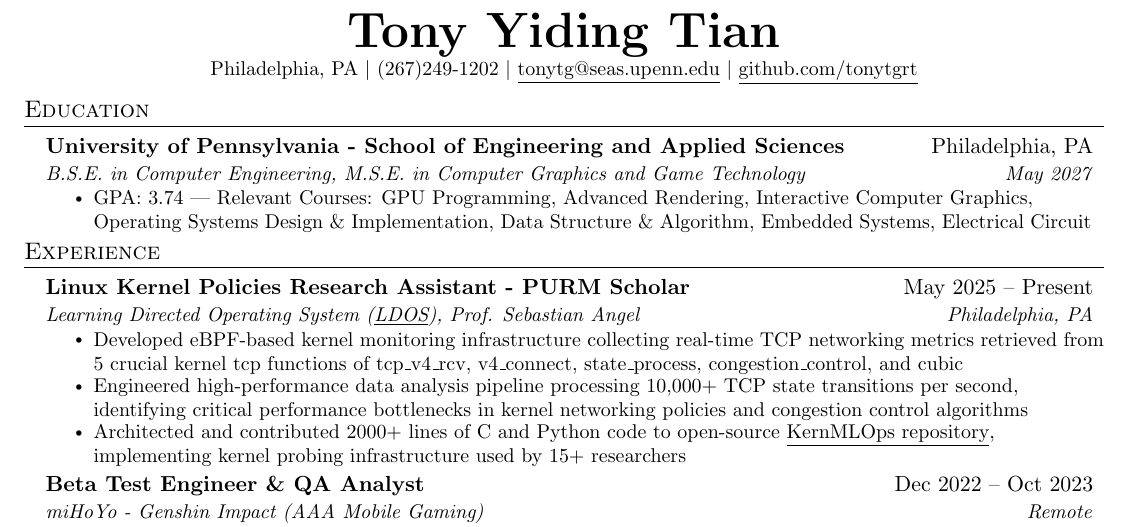
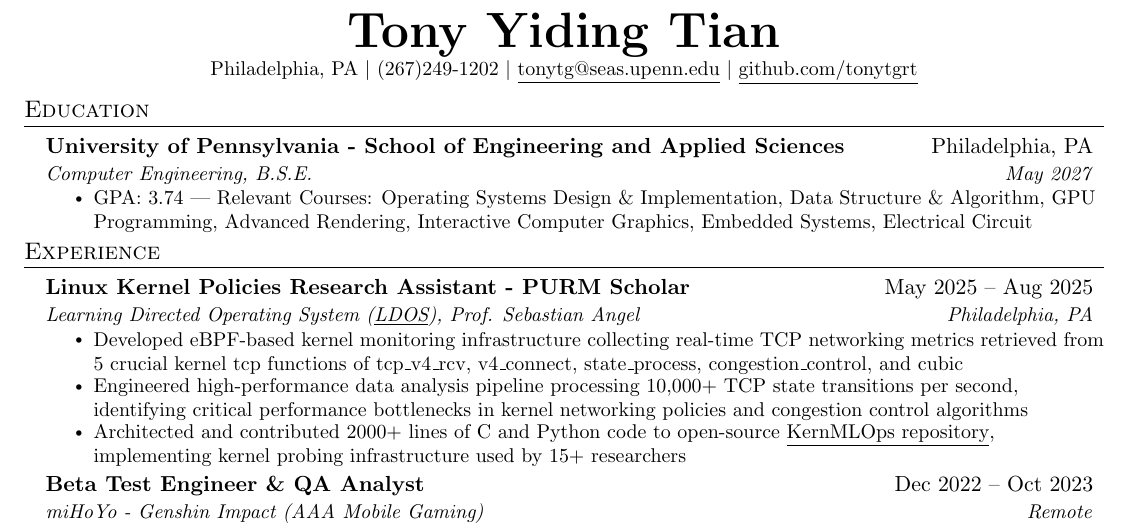
Before and after one commit to tonytgrt/TonyTianResume, a LaTeX CV (resume_swe.tex): part of the page, cut so that both start at the same text. Compiled offline with pdfLaTeX.

Commit message:
Refactor resume content for clarity and accuracy, updating degree titles and reordering relevant courses

```diff
--- a/resume_swe.tex
+++ b/resume_swe.tex
@@ -119,9 +119,9 @@
   \resumeSubHeadingListStart
     \resumeSubheading
       {University of Pennsylvania - School of Engineering and Applied Sciences}{Philadelphia, PA}
-      {B.S.E. in Computer Engineering, M.S.E. in Computer Graphics and Game Technology}{May 2027}
+      {Computer Engineering, B.S.E.}{May 2027}
       \resumeItemListStart
-        \resumeItem{GPA: 3.74 | Relevant Courses: GPU Programming, Advanced Rendering, Interactive Computer Graphics, Operating Systems Design \& Implementation, Data Structure \& Algorithm, Embedded Systems, Electrical Circuit}
+        \resumeItem{GPA: 3.74 | Relevant Courses: Operating Systems Design \& Implementation, Data Structure \& Algorithm, GPU Programming, Advanced Rendering, Interactive Computer Graphics,  Embedded Systems, Electrical Circuit}
       \resumeItemListEnd
   \resumeSubHeadingListEnd
 
@@ -129,7 +129,7 @@
 \section{Experience}
   \resumeSubHeadingListStart
     \resumeSubheading
-      {Linux Kernel Policies Research Assistant - PURM Scholar}{May 2025 -- Present}
+      {Linux Kernel Policies Research Assistant - PURM Scholar}{May 2025 -- Aug 2025}
       {Learning Directed Operating System (\href{https://ldos.utexas.edu/}{\underline{LDOS}}), Prof. Sebastian Angel}{Philadelphia, PA}
       \resumeItemListStart
         \resumeItem{Developed eBPF-based kernel monitoring infrastructure collecting real-time TCP networking metrics retrieved from 5 crucial kernel tcp functions of tcp\_v4\_rcv, v4\_connect, state\_process, congestion\_control, and cubic}
```
Also changed, not shown: resume_swe.pdf.
